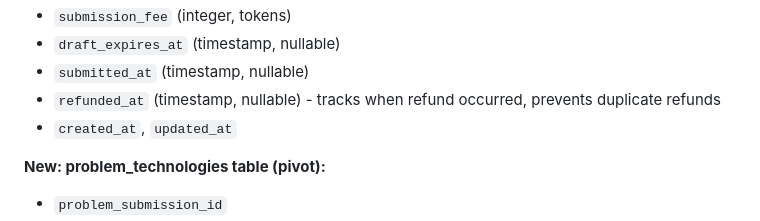
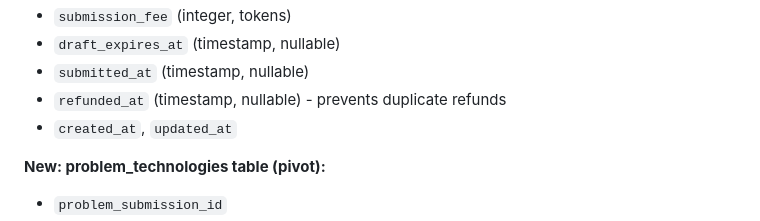
Before and after one commit to adamalnajjar/waddle-v1, a Markdown page: docs/implementation-plan.md, the part around the change. Drawn GitHub-style.

```diff
--- a/docs/implementation-plan.md
+++ b/docs/implementation-plan.md
@@ -204,7 +204,7 @@ When no suitable consultants are available during business hours, offer work to
 - `submission_fee` (integer, tokens)
 - `draft_expires_at` (timestamp, nullable)
 - `submitted_at` (timestamp, nullable)
-- `refunded_at` (timestamp, nullable) - tracks when refund occurred, prevents duplicate refunds
+- `refunded_at` (timestamp, nullable) - prevents duplicate refunds
 - `created_at`, `updated_at`
 
 **New: problem_technologies table (pivot):**
```
Also changed, not shown: docs/SETUP_GUIDE.md (added, +458 -0 lines).
